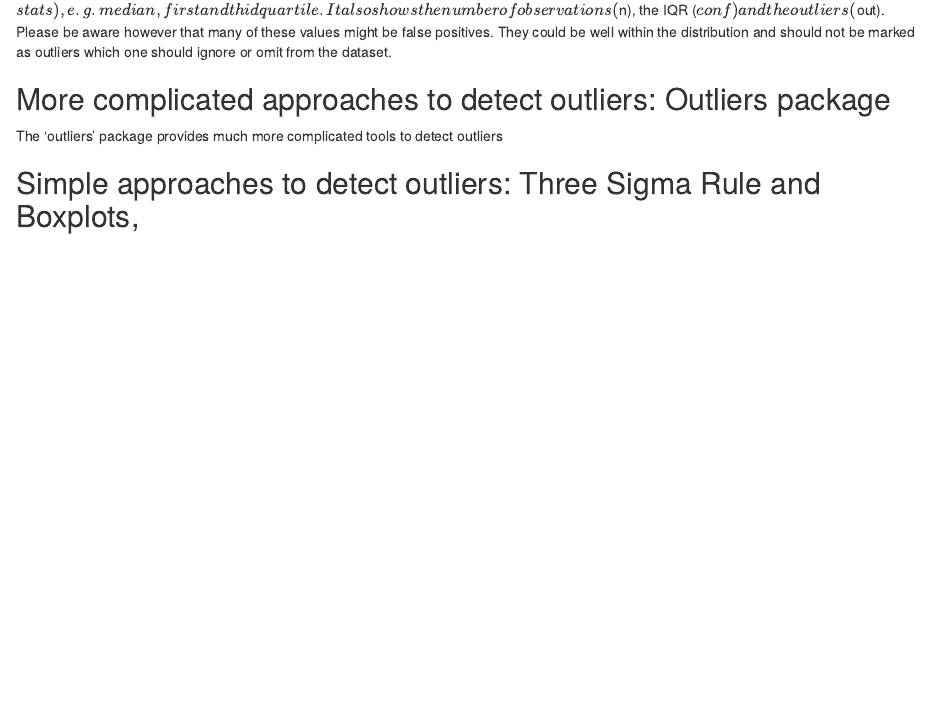
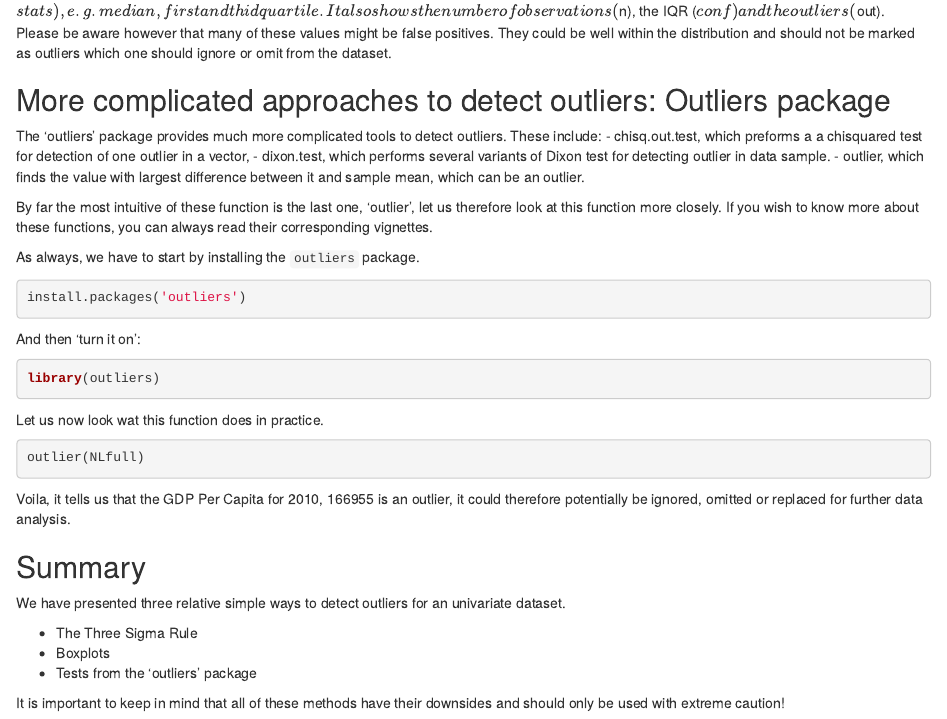
Before and after one commit to Introduction-to-R/Lecture-Slides, an R Markdown document (Rmd/Lecture1d.rmd): the page in a window 1100 px wide, from 5260 px down before the commit and from 5630 px down after it, so that both start at the same text. Rendered offline with R 4.5, knitr and Pandoc, with nearby package versions; the code chunks are not run, so their results and figures are left out.

Commit message:
Update 22:02

````diff
--- a/Rmd/Lecture1d.rmd
+++ b/Rmd/Lecture1d.rmd
@@ -262,30 +267,44 @@ This shows the aformentioned summary statistics ($stats), e.g. median, first and
 
 ## More complicated approaches to detect outliers: Outliers package
 
-The 'outliers' package provides much more complicated tools to detect outliers
+The 'outliers' package provides much more complicated tools to detect outliers. These include:
+- chisq.out.test, which preforms a a chisquared test for detection of one outlier in a vector,
+- dixon.test, which performs several variants of Dixon test for detecting outlier in data sample.
+- outlier, which finds the value with largest difference between it and sample mean, which can be an outlier.
 
 
+By far the most intuitive of these function is the last one, 'outlier', let us therefore look at this function more closely. If you wish to know more about these functions, you can always read their corresponding vignettes.
+
+As always, we have to start by installing the `outliers` package.
+
+```{r eval = FALSE}
+install.packages('outliers')
+```
+
+And then 'turn it on':
+
+```{r}
+library(outliers)
+```
+
+Let us now look wat this function does in practice.
 
 
+```{r}
+
+outlier(NLfull)
+
+```
+
+Voila, it tells us that the GDP Per Capita for 2010, 166955 is an outlier, it could therefore potentially be ignored, omitted or replaced for further data analysis.
 
 
+## Summary
 
+We have presented three relative simple ways to detect outliers for an univariate dataset.
 
+- The Three Sigma Rule
+- Boxplots
+- Tests from the 'outliers' package
 
-
-
-
-
-
-
-
-
-
-
-
-
-
-
-
-
-## Simple approaches to detect outliers: Three Sigma Rule and Boxplots,
+It is important to keep in mind that all of these methods have their downsides and should only be used with extreme caution!
````
Also changed, not shown: Rmd/Lecture1d.rmd (5 more changed lines).
